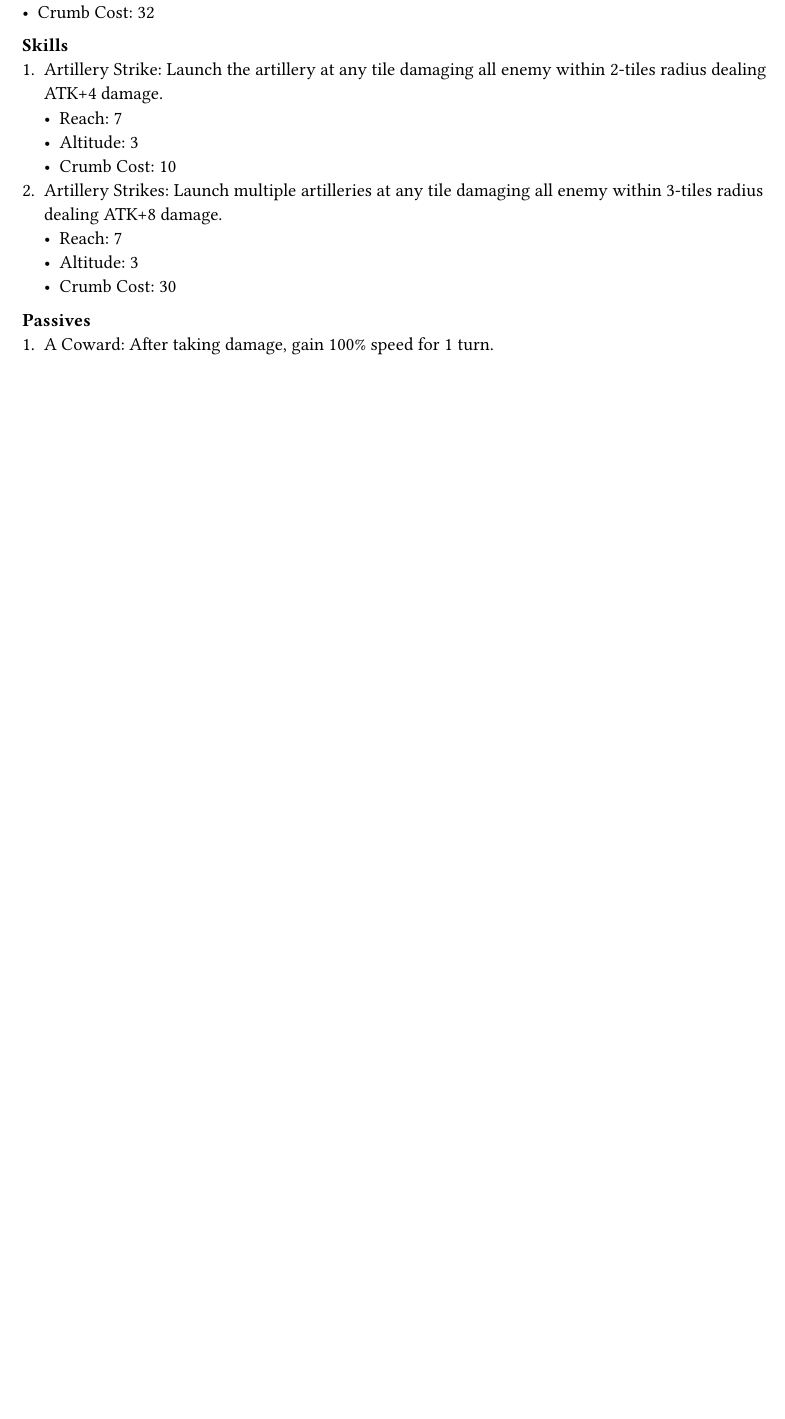
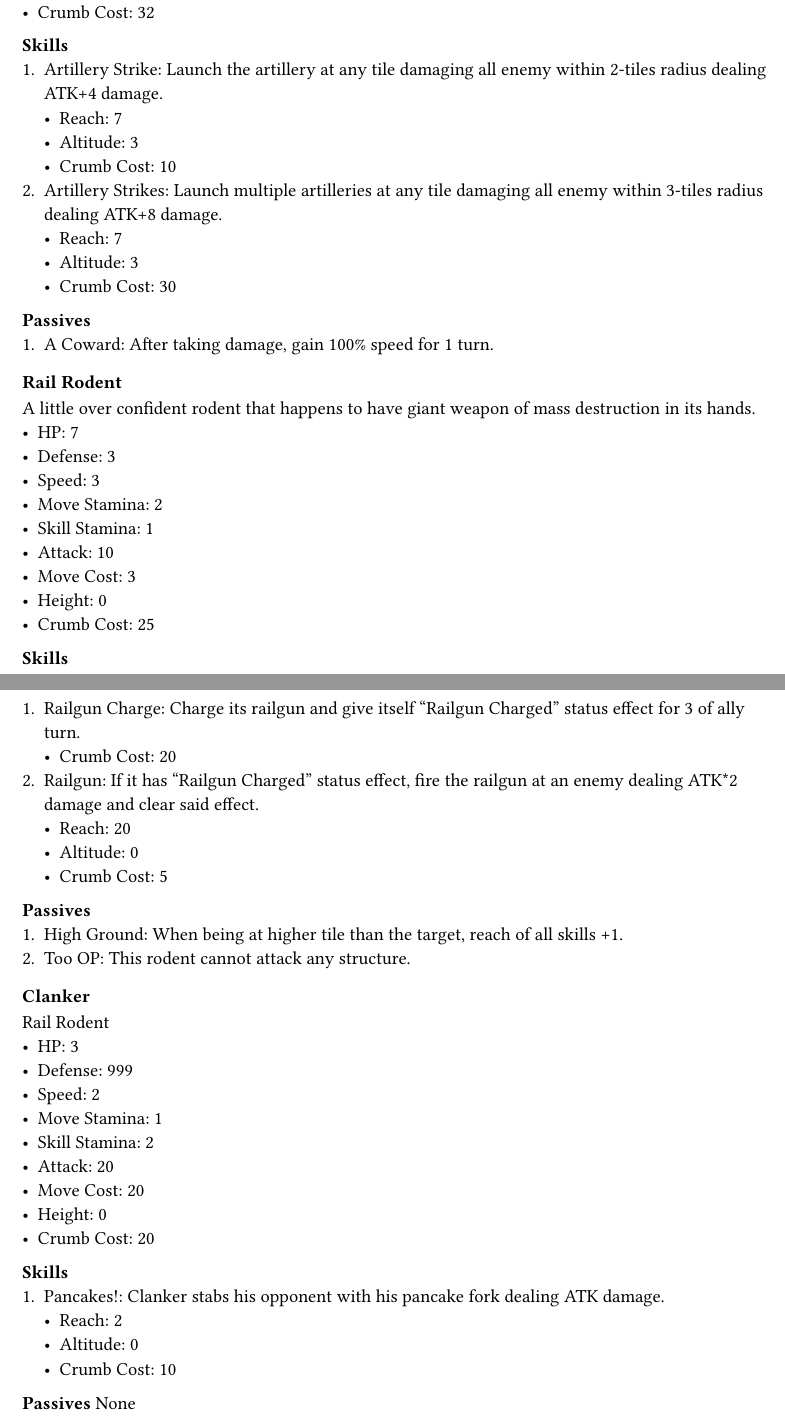
Before and after one commit to WingedSeal/ratatouille-royale, a Typst document (rodent/rodents/duelist.typ): part of page 2 of 2 before the commit and two parts of pages 2 and 3 of 3 after it, the two joined at a grey line, cut so that both start at the same text, the shorter picture padded with empty space. Compiled offline with Typst 0.15.

Commit message:
feat: add more duelists

```diff
--- a/rodent/rodents/duelist.typ
+++ b/rodent/rodents/duelist.typ
@@ -84,3 +84,48 @@ A coward with an access to artillery strike.
 
 *Passives*
 + A Coward: After taking damage, gain 100% speed for 1 turn.
+
+=== Rail Rodent
+A little over confident rodent that happens to have giant weapon of mass destruction in its hands.
+- HP: 7
+- Defense: 3
+- Speed: 3
+- Move Stamina: 2
+- Skill Stamina: 1
+- Attack: 10
+- Move Cost: 3
+- Height: 0
+- Crumb Cost: 25
+
+*Skills*
++ Railgun Charge: Charge its railgun and give itself "Railgun Charged" status effect for 3 of ally turn.
+  - Crumb Cost: 20
++ Railgun: If it has "Railgun Charged" status effect, fire the railgun at an enemy dealing ATK*2 damage and clear said effect.
+  - Reach: 20
+  - Altitude: 0
+  - Crumb Cost: 5
+
+*Passives*
++ High Ground: When being at higher tile than the target, reach of all skills +1.
++ Too OP: This rodent cannot attack any structure.
+
+=== Clanker
+Rail Rodent
+- HP: 3
+- Defense: 999
+- Speed: 2
+- Move Stamina: 1
+- Skill Stamina: 2
+- Attack: 20
+- Move Cost: 20
+- Height: 0
+- Crumb Cost: 20
+
+*Skills*
++ Pancakes!: Clanker stabs his opponent with his pancake fork dealing ATK damage.
+  - Reach: 2
+  - Altitude: 0
+  - Crumb Cost: 10
+
+*Passives*
+None
```
Also changed, not shown: main.pdf.
